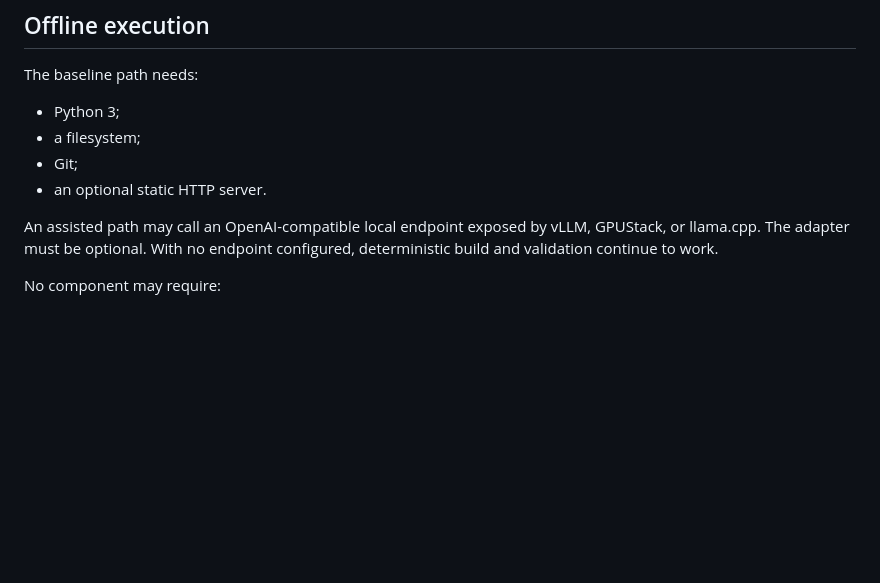
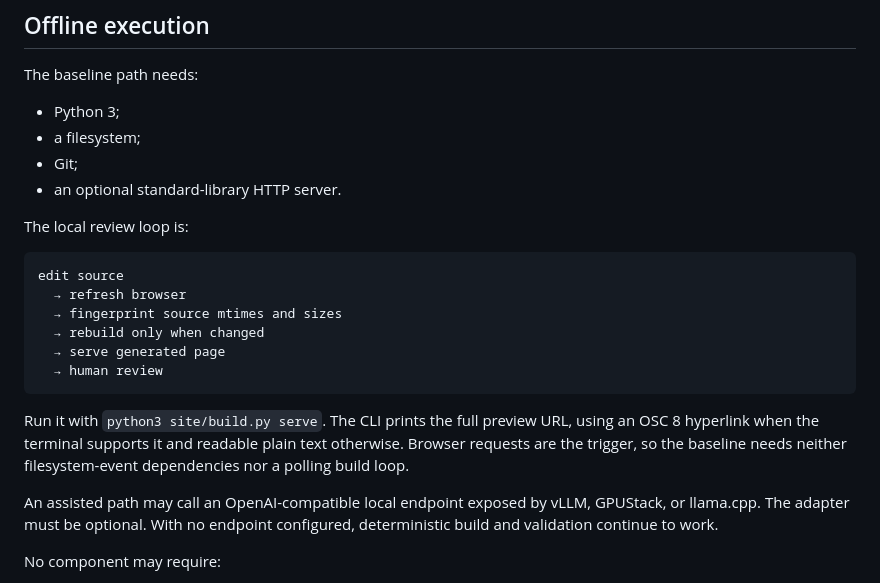
Before and after one commit to pikos-apikos/pnyx.dev, a Markdown page: ARCHITECTURE.md, the part around the change. Drawn GitHub-style; blank space fills up the shorter version.

Commit message:
Define offline browser review loop

````diff
--- a/ARCHITECTURE.md
+++ b/ARCHITECTURE.md
@@ -124,7 +124,20 @@ The baseline path needs:
 - Python 3;
 - a filesystem;
 - Git;
-- an optional static HTTP server.
+- an optional standard-library HTTP server.
+
+The local review loop is:
+
+```text
+edit source
+  → refresh browser
+  → fingerprint source mtimes and sizes
+  → rebuild only when changed
+  → serve generated page
+  → human review
+```
+
+Run it with `python3 site/build.py serve`. The CLI prints the full preview URL, using an OSC 8 hyperlink when the terminal supports it and readable plain text otherwise. Browser requests are the trigger, so the baseline needs neither filesystem-event dependencies nor a polling build loop.
 
 An assisted path may call an OpenAI-compatible local endpoint exposed by vLLM, GPUStack, or llama.cpp. The adapter must be optional. With no endpoint configured, deterministic build and validation continue to work.
 
````
